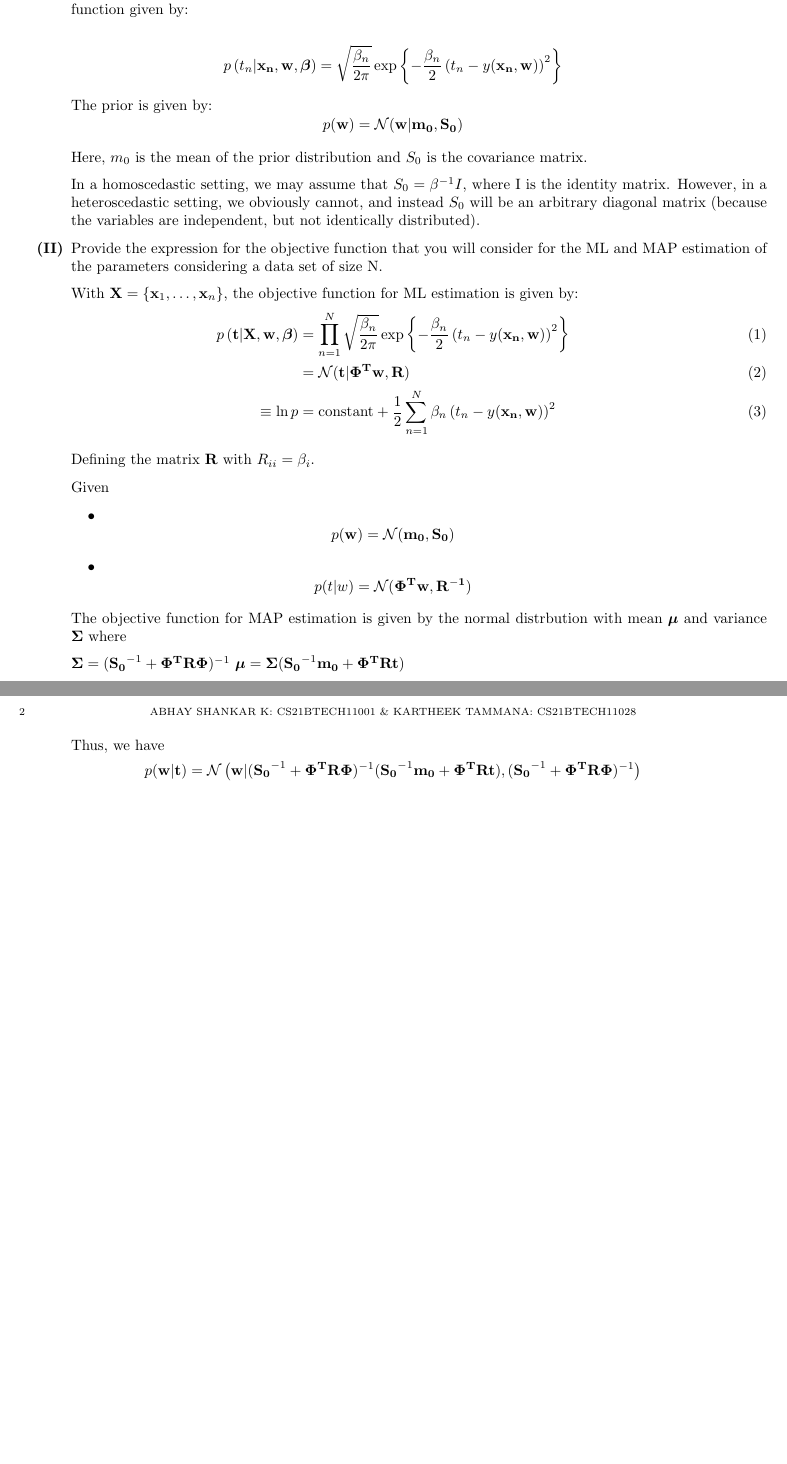
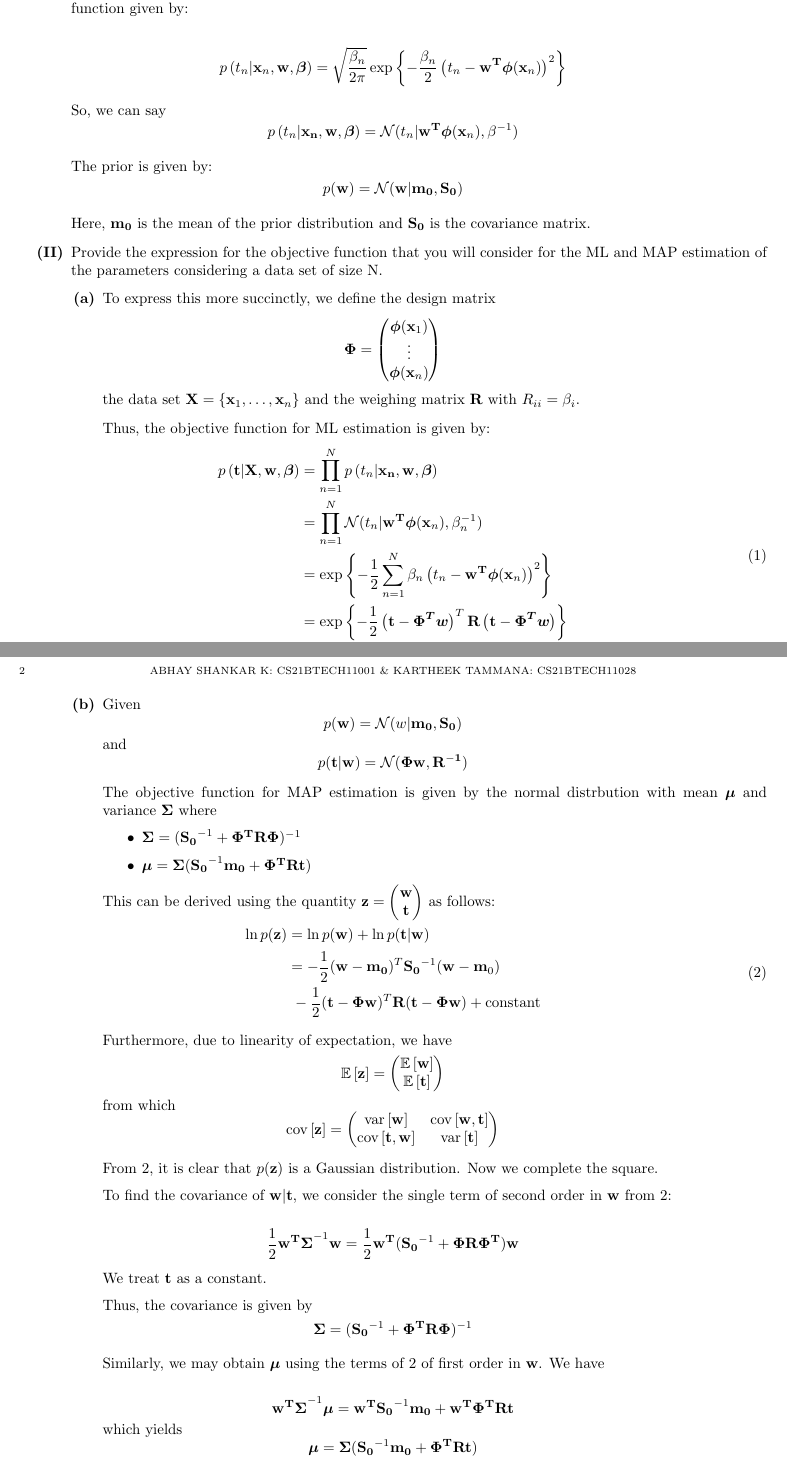
Before and after one commit to Abhay478/FOML, a LaTeX paper (tex/q3.tex, which reads tex/cheatsheet.tex): two parts of pages 1 and 2 of 2 before the commit and two parts of pages 1 and 2 of 3 after it, joined at a grey line, cut so that both start at the same text, the shorter picture padded with empty space. Compiled offline with pdfLaTeX.

Commit message:
gitdo:In 217.

```diff
--- a/tex/cheatsheet.tex
+++ b/tex/cheatsheet.tex
@@ -44,7 +44,7 @@
 
 
 %LINALG
-\newcommand{\cond}[2]{#1 \middle| #2}
+\newcommand*{\cond}[2]{{#1} \middle| {#2}}
 \DeclareMathOperator*{\uni}{\exists !} % unique
 \DeclareMathOperator*{\all}{\forall} % eh
 \DeclareMathOperator*{\bas}{<<} % is a (ordered) basis of
@@ -117,8 +117,9 @@
 \newcommand*{\permcomb}[4][0mu]{{{}^{#3}\mkern#1#2_{#4}}} % P and C
 \newcommand*{\perm}[1][-3mu]{\permcomb[#1]{P}}
 \newcommand*{\comb}[1][-1mu]{\permcomb[#1]{C}}
-\newcommand{\ev}[1]{\mathcal{E}\sbrak{#1}}
-\newcommand{\var}[1]{\textbf{Var}\sbrak{#1}}
+\newcommand{\ev}[1]{\mathbb{E}\sbrak{#1}}
+\newcommand{\cov}[1]{\text{cov}\sbrak{#1}}
+\newcommand{\var}[1]{\text{var}\sbrak{#1}}
 
 %TOC
 \newcommand{\is}[2]{\textbf{\underline{#1}}: {#2}
--- a/tex/q3.tex
+++ b/tex/q3.tex
@@ -16,65 +16,111 @@
 
         Due to the properties of Gaussian distribution, \(t\) is also normal, with its distrbution i.e. the likelihood function given by:
 
-        \[p\brak{t_n | \mathbf{x_n}, \mathbf{w}, \boldsymbol{\beta}} = \sqrt{\frac{\beta_n}{2\pi}} \exp \cbrak{- \frac{\beta_n}{2} \brak{t_n - y( \mathbf{x_n, w})}^2}\]
+        \[
+        p\brak{t_n | \mathbf{x}_n, \mathbf{w}, \boldsymbol{\beta}}
+            =
+        \sqrt{\frac{\beta_n}{2\pi}} \exp \cbrak{- \frac{\beta_n}{2} \brak{t_n - \mathbf{w^T} \boldsymbol{\phi}(\mathbf{x}_n)}^2}\]
+
+
+
+        So, we can say
+        \[p\brak{t_n | \mathbf{x_n}, \mathbf{w}, \boldsymbol{\beta}} = \mathcal{N} (t_n | \mathbf{w^T} \boldsymbol{\phi}(\mathbf{x}_n), \beta^{-1})\]
 
 
         The prior is given by:
         \[p(\mathbf{w}) = \mathcal{N}(\mathbf{w} | \mathbf{m_0}, \mathbf{S_0})\]
 
-        Here, \(m_0\) is the mean of the prior distribution and \(S_0\) is the covariance matrix.
+        Here, \(\mathbf{m_0}\) is the mean of the prior distribution and \(\mathbf{S_0}\) is the covariance matrix.
 
-        In a homoscedastic setting, we may assume that \(S_0 = \mathbf{\beta}^{-1} I\), where I is the identity matrix. However, in a heteroscedastic setting, we obviously cannot, and instead \(S_0\) will be an arbitrary diagonal matrix (because the variables are independent, but not identically distributed).
+        % In a homoscedastic setting, \(\forall i, \beta_i = \beta\) we may assume that \(\mathbf{S_0} = \mathbf{\beta}^{-1} I\), where I is the identity matrix. However, in a heteroscedastic setting, we obviously cannot, and instead \(S_0\) will be an arbitrary diagonal matrix (because the variables are independent, but not identically distributed).
 
         \item Provide the expression for the objective function that you will consider for the ML and MAP estimation of the parameters considering a data set of size N.
 
-        With \(\mathbf{X} = \seq{\mathbf{x}}{n}\), the objective function for ML estimation is given by:
-        \begin{align}
-            \cpr{\mathbf{t}}{\mathbf{X}, \mathbf{w}, \boldsymbol{\beta}} &= \prod_{n = 1}^{N} \sqrt{\frac{\beta_n}{2\pi}} \exp \cbrak{- \frac{\beta_n}{2} \brak{t_n - y(\mathbf{x_n, w})}^2} \\
-            &= \mathcal{N} (\mathbf{t}|\mathbf{\Phi^Tw, R})\\
-            \equiv \ln p &= \text{constant} + \frac{1}{2} \sum_{n = 1}^{N} \beta_n \brak{t_n - y(\mathbf{x_n, w})}^2 \label{eq:ml}
-        \end{align}
+        \begin{enumerate}[label=\textbf{(\alph*)}]
+            \item To express this more succinctly, we define the design matrix \[\boldsymbol{\Phi} = \myvec{\boldsymbol{\phi}(\mathbf{x}_1) \\ \vdots \\ \boldsymbol{\phi}(\mathbf{x}_n)} \]
+            the data set \(\mathbf{X} = \seq{\mathbf{x}}{n}\)
+            and the weighing matrix \(\mathbf{R}\) with \(R_{ii} = \beta_i\).
 
-        Defining the matrix \(\mathbf{R}\) with \(R_{ii} = \beta_i\).
+            Thus, the objective function for ML estimation is given by:
+            \begin{align}
+                \begin{split}
+                    \cpr{\mathbf{t}}{\mathbf{X}, \mathbf{w}, \boldsymbol{\beta}}
+                    &= \prod_{n = 1}^{N} p\brak{t_n | \mathbf{x_n}, \mathbf{w}, \boldsymbol{\beta}} \\
+                    &= \prod_{n = 1}^{N} \mathcal{N} (t_n | \mathbf{w^T} \boldsymbol{\phi}(\mathbf{x}_n), \beta_n^{-1}) \\
+                    &= \exp \cbrak{- \frac{1}{2} \sum_{n = 1}^{N} \beta_n \brak{t_n - \mathbf{w^T} \boldsymbol{\phi}(\mathbf{x}_n)}^2} \\
+                    &= \exp \cbrak{- \frac{1}{2} \brak{\mathbf{t} - \boldsymbol{\Phi^T w}}^T \mathbf{R} \brak{\mathbf{t} - \boldsymbol{\Phi^T w}}} \\
+                    &= \mathcal{N} (\mathbf{t}|\mathbf{\Phi w, R^{-1}}) \label{eq:ml}
+                \end{split}
+                % \equiv \ln p &= \text{constant} + \frac{1}{2} \sum_{n = 1}^{N} \beta_n \brak{t_n - y(\mathbf{x_n, w})}^2
+            \end{align}
+            \item
+                Given
+                    \[p(\mathbf{w}) = \mathcal{N}(w|\mathbf{m_0, S_0})\]
+                and
+                    \[p(\mathbf{t|w}) = \mathcal{N}(\mathbf{\Phi w, R^{-1}})\]
 
-        % which is equivalent to minimizing the weighted sum of squared errors.
 
-        % The objective function for MAP estimation, \(\cpr{\mathbf{w}}{\mathbf{t}}\) is given by
+                The objective function for MAP estimation is given by the normal distrbution with mean \(\boldsymbol{\mu}\) and variance \(\boldsymbol{\Sigma}\) where
 
-        % \[\cpr{\mathbf{w}}{\mathbf{t}} = \mathcal{N} \brak{\mathbf{w | m_N, S_N}}\] where \begin{itemize}
-        %     \item \(\mathbf{S_N} = (\mathbf{S_0}^{-1} + \beta \mathbf{\Phi^T \Phi})^{-1}\)
-        %     \item \(\mathbf{m_N} = \mathbf{S_N} (S_0^{-1}m_0 + \beta \mathbf{\Phi^T t})\)
-        % \end{itemize}
+                % \[p(\mathbf{w|t}) = \mathcal{N}(\mathbf{w}|\mu, \Sigma)\]
+                \begin{itemize}
+                    \item \(\boldsymbol{\Sigma} = (\mathbf{S_0}^{-1} + \mathbf{\Phi^T R \Phi})^{-1}\)
+                    \item \(\boldsymbol{\mu} = \boldsymbol{\Sigma} (\mathbf{S_0}^{-1} \mathbf{m_0} + \mathbf{\Phi^T R t})\)
+                \end{itemize}
 
-        % These formulae are as stated in the Bishop textbook, and the homoscedastic assumption is made after presenting the general equation.
+                % Thus, we have \[p(\mathbf{w|t}) = \mathcal{N} \brak{\mathbf{w}|(\mathbf{S_0}^{-1} + \mathbf{\Phi^T R \Phi})^{-1}(\mathbf{S_0}^{-1} \mathbf{m_0} + \mathbf{\Phi^T R t}), (\mathbf{S_0}^{-1} + \mathbf{\Phi^T R \Phi})^{-1}}\]
 
-        %  \begin{align}
-        %     \begin{split}
-        %         \cpr{\mathbf{w}}{\mathbf{t}} &= \cpr{\mathbf{t}}{\mathbf{w}} p(\mathbf{w}) \\
-        %             &= \brak{\prod_{n = 1}^{N} \mathcal{N} (t_n | y(\mathbf{x_n, w}), \beta_n^{-1})} \mathcal{N}(\mathbf{w} | \mathbf{m_0}, \mathbf{S_0})
-        %     \end{split}
-        % \end{align}
+                This can be derived using the quantity \(\mathbf{z} = \myvec{\mathbf{w} \\ \mathbf{t}}\) as follows:
+                \begin{align}
+                    \begin{split}
+                        \ln p(\mathbf{z}) &= \ln p(\mathbf{w}) + \ln p(\mathbf{t|w}) \\
+                            &= -\inv{2} (\mathbf{w - m_0})^T \mathbf{S_0}^{-1} (\mathbf{w - m}_0) \\
+                            &\ - \inv{2} (\mathbf{t - \Phi w})^T \mathbf{R} (\mathbf{t - \Phi w}) + \text{constant} \label{eq:map1}
+                    \end{split}
+                \end{align}
 
-        % Substituting \(y(\mathbf{x_n, w}) = \mathbf{w^T}\boldsymbol{\phi}(\mathbf{x_n})\) and , we have
+                Furthermore, due to linearity of expectation, we have
+                \[\ev{\mathbf{z}} = \myvec{\ev{\mathbf{w}} \\ \ev{\mathbf{t}}}\]
+                from which
+                \[\cov{\mathbf{z}} = \myvec{
+                    \var{\mathbf{w}} & \cov{\mathbf{w}, \mathbf{t}} \\
+                    \cov{\mathbf{t}, \mathbf{w}} & \var{\mathbf{t}}
+                }\]
 
-        % \begin{align}
-        %     \begin{split}
-        %         \cpr{\mathbf{w}}{\mathbf{t}} &= \mathcal{N} (\mathbf{t} | \mathbf{\Phi w}, \mathbf{R^{-1}}) \mathcal{N}(\mathbf{w} | \mathbf{m_0}, \mathbf{S_0}) \\
-        %     \end{split}
-        % \end{align}
+                % We can partition ~\ref{eq:map1} into \(\mathbf{w}, \mathbf{t}\):
+                % \[- \inv{2} (\mathbf{t - \Phi^T w})^T \mathbf{R} (\mathbf{t - \Phi^T w}) = \]
 
-        Given \begin{itemize}
-            \item \[p(\mathbf{w}) = \mathcal{N}(\mathbf{m_0, S_0})\]
-            \item \[p(t|w) = \mathcal{N}(\mathbf{\Phi^T w, R^{-1}})\]
-        \end{itemize}
+                From ~\ref{eq:map1}, it is clear that \(p(\mathbf{z})\) is a Gaussian distribution. Now we complete the square.
 
-        The objective function for MAP estimation is given by the normal distrbution with mean \(\boldsymbol{\mu}\) and variance \(\boldsymbol{\Sigma}\) where
+                To find the covariance of \(\mathbf{w|t}\), we consider the single term of second order in \(\mathbf{w}\) from ~\ref{eq:map1}:
+                % \[\inv{2} \mathbf{z^T \Sigma}^{-1}\mathbf{z} = \inv{2} \sbrak{ - \mathbf{w^T}(\mathbf{S_0}^{-1} + \mathbf{\Phi R \Phi^T})\mathbf{w} - \mathbf{t^T R t} + \mathbf{t^T R \Phi^T w} + \mathbf{w^T \Phi R t}}\]
+                % which reduces to
+                % \[-\inv{2} \mathbf{z^T} \myvec{\mathbf{S_0}^{-1} + \mathbf{\Phi R \Phi^T} & -\mathbf{\Phi R} \\ -\mathbf{R \Phi^T} & \mathbf{R}} \mathbf{z}\]
 
-        % \[p(\mathbf{w|t}) = \mathcal{N}(\mathbf{w}|\mu, \Sigma)\]
-            \(\boldsymbol{\Sigma} = (\mathbf{S_0}^{-1} + \mathbf{\Phi^T R \Phi})^{-1}\)
-            \(\boldsymbol{\mu} = \boldsymbol{\Sigma} (\mathbf{S_0}^{-1} \mathbf{m_0} + \mathbf{\Phi^T R t})\)
+                \[\inv{2} \mathbf{w^T \Sigma}^{-1}\mathbf{w} = \inv{2} \mathbf{w^T}(\mathbf{S_0}^{-1} + \mathbf{\Phi R \Phi^T})\mathbf{w} \]
 
-        Thus, we have \[p(\mathbf{w|t}) = \mathcal{N} \brak{\mathbf{w}|(\mathbf{S_0}^{-1} + \mathbf{\Phi^T R \Phi})^{-1}(\mathbf{S_0}^{-1} \mathbf{m_0} + \mathbf{\Phi^T R t}), (\mathbf{S_0}^{-1} + \mathbf{\Phi^T R \Phi})^{-1}}\]
+                We treat \(\mathbf{t}\) as a constant.
+
+                Thus, the covariance is given by \[\mathbf{\Sigma} = (\mathbf{S_0}^{-1} + \mathbf{\Phi^T R \Phi})^{-1}\]
+
+                % And the covariance matrix by
+                % \begin{equation}
+                %     cov\sbrak{\mathbf{z}} = \mathbf{\Sigma} = \myvec{
+                %     \mathbf{S_0} & \mathbf{S_0 \Phi} \\
+                %     \mathbf{\Phi^T S_0} & \mathbf{R}^{-1} + \mathbf{\Phi^T S_0 \Phi}
+                %     } \label{eq:zcov}
+                % \end{equation}
+
+                Similarly, we may obtain \(\boldsymbol{\mu}\) using the terms of ~\ref{eq:map1} of first order in \(\mathbf{w}\). We have
+
+                \[\mathbf{w^T \Sigma}^{-1} \boldsymbol{\mu} = \mathbf{w^T} \mathbf{S_0}^{-1} \mathbf{m_0} + \mathbf{w^T \Phi^T R t}\]
+                    which yields
+                \[\boldsymbol{\mu} = \boldsymbol{\Sigma} (\mathbf{S_0}^{-1} \mathbf{m_0} + \mathbf{\Phi^T R t})\]
+
+
+        \end{enumerate}
+
+
 
         \item Show \[E_\mathcal{D} = \sum_{n = 1}^{N} r_n \cbrak{t_n - \mathbf{w^T \phi(x_n)}}^2 \] and find \(\mathbf{w}\) that minimizes \(E_\mathcal{D}\).
 
```
Also changed, not shown: pdf/q3.pdf, tex/q3.tex (2 more changed lines).
